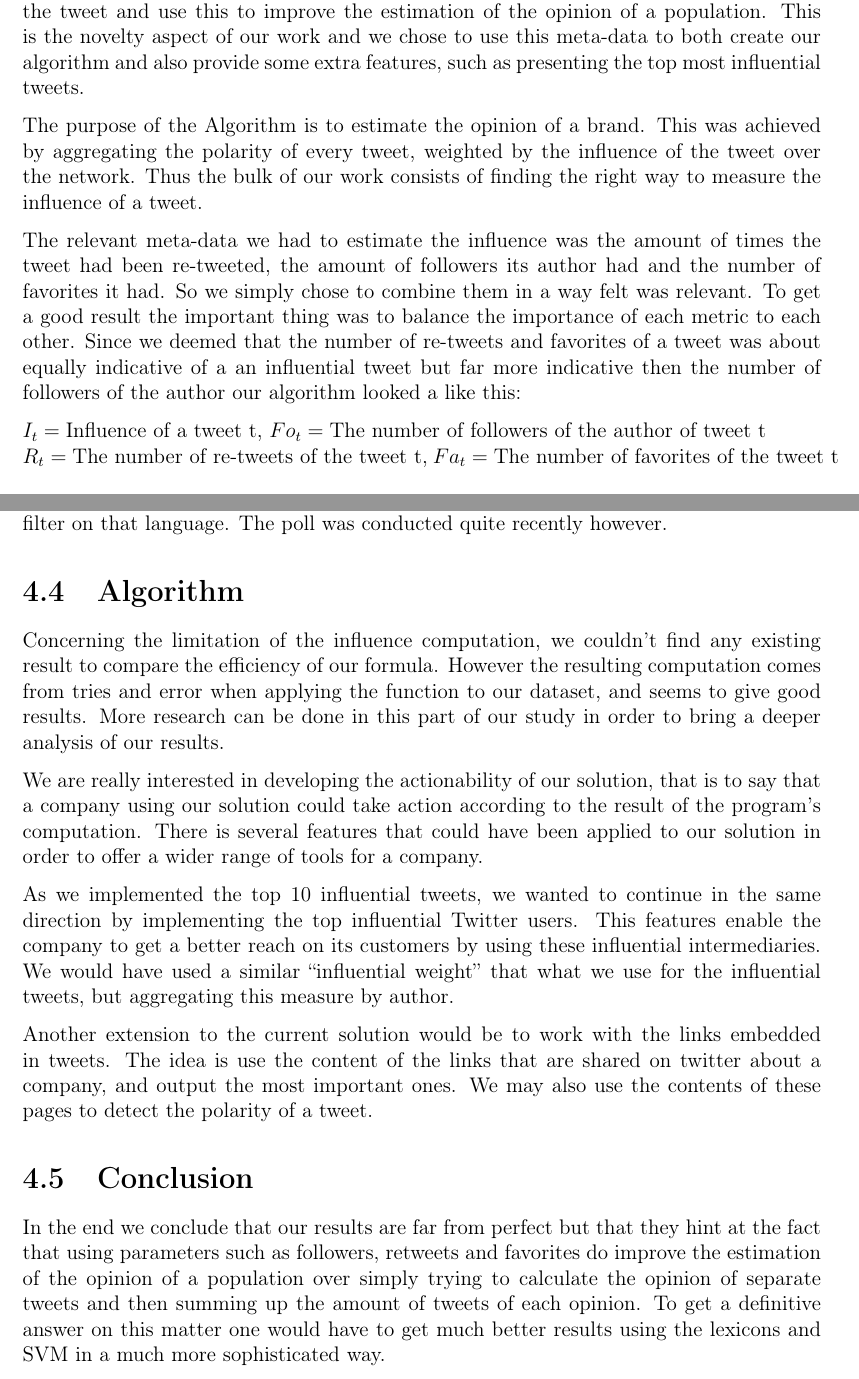
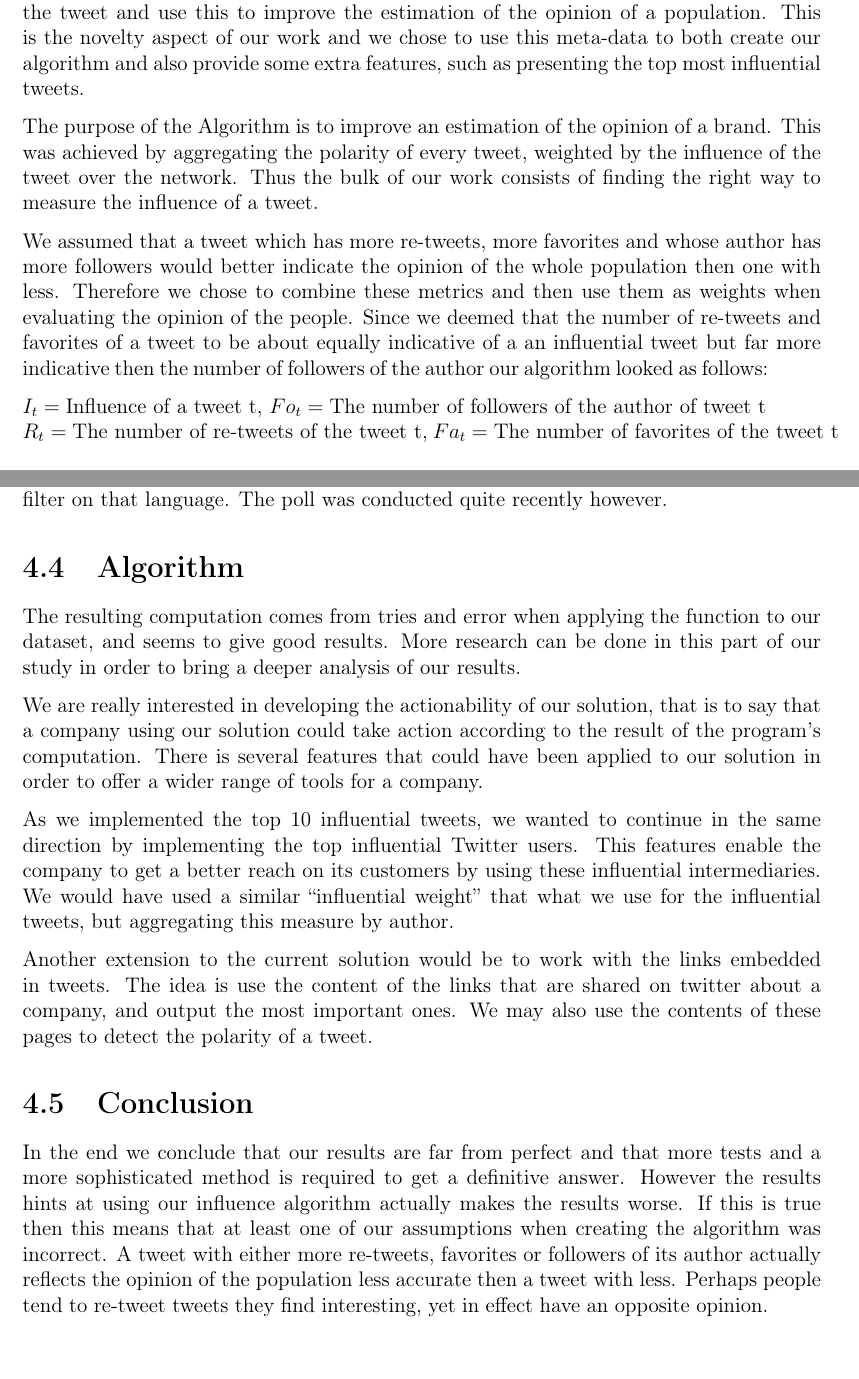
Before and after one commit to tpatel/Online-Reputation-Management, a LaTeX document (report/report.tex): two parts of pages 8 and 14 of 15, joined at a grey line, cut so that both start at the same text. Compiled offline with pdfLaTeX.

Commit message:
some minor changes

```diff
--- a/report/report.tex
+++ b/report/report.tex
@@ -169,11 +167,11 @@ Lastly to estimate the polarity of a random tweet about a brand we simply extrac
 Thanks to the previous classification we are now in possession of tweets associated with their polarity (positive, negative or neutral). Our goal is then to extract meta-data of the tweet and use this to improve the estimation of the opinion of a population.
 This is the novelty aspect of our work and we chose to use this meta-data to both create our algorithm and also provide some extra features, such as presenting the top most influential tweets.
 
-The purpose of the Algorithm is to estimate the opinion of a brand.
+The purpose of the Algorithm is to improve an estimation of the opinion of a brand.
 This was achieved by aggregating the polarity of every tweet, weighted by the influence of the tweet over the network.
 Thus the bulk of our work consists of finding the right way to measure the influence of a tweet.
 
-The relevant meta-data we had to estimate the influence was the amount of times the tweet had been re-tweeted, the amount of followers its author had and the number of favorites it had. So we simply chose to combine them in a way felt was relevant. To get a good result the important thing was to balance the importance of each metric to each other. Since we deemed that the number of re-tweets and favorites of a tweet was about equally indicative of a an influential tweet but far more indicative then the number of followers of the author our algorithm looked a like this:
+We assumed that a tweet which has more re-tweets, more favorites and whose author has more followers would better indicate the opinion of the whole population then one with less. Therefore we chose to combine these metrics and then use them as weights when evaluating the opinion of the people. Since we deemed that the number of re-tweets and favorites of a tweet to be about equally indicative of a an influential tweet but far more indicative then the number of followers of the author our algorithm looked as follows:
 
 $I_t = \text{Influence of a tweet t}$, $Fo_t = \text{The number of followers of the author of tweet t}$\\
 $R_t = \text{The number of re-tweets of the tweet t}$, $Fa_t = \text{The number of favorites of the tweet t}$\\
@@ -299,7 +297,7 @@ We do know that the survey we used was exclusively performed in America. Unfortu
 
 \section{Algorithm}
 
-Concerning the limitation of the influence computation, we couldn't find any existing result to compare the efficiency of our formula. However the resulting computation comes from tries and error when applying the function to our dataset, and seems to give good results. More research can be done in this part of our study in order to bring a deeper analysis of our results.
+The resulting computation comes from tries and error when applying the function to our dataset, and seems to give good results. More research can be done in this part of our study in order to bring a deeper analysis of our results.
 
 We are really interested in developing the actionability of our solution, that is to say that a company using our solution could take action according to the result of the program’s computation. There is several features that could have been applied to our solution in order to offer a wider range of tools for a company.
 
@@ -309,8 +307,7 @@ Another extension to the current solution would be to work with the links embedd
 
 \section{Conclusion}
 
-In the end we conclude that our results are far from perfect but that they hint at the fact that using parameters such as followers, retweets and favorites do improve the estimation of the opinion of a population over simply trying to calculate the opinion of separate tweets and then summing up the amount of tweets of each opinion.
-To get a definitive answer on this matter one would have to get much better results using the lexicons and SVM in a much more sophisticated way.
+In the end we conclude that our results are far from perfect and that more tests and a more sophisticated method is required to get a definitive answer. However the results hints at using our influence algorithm actually makes the results worse. If this is true then this means that at least one of our assumptions when creating the algorithm was incorrect. A tweet with either more re-tweets, favorites or followers of its author actually reflects the opinion of the population less accurate then a tweet with less. Perhaps people tend to re-tweet tweets they find interesting, yet in effect have an opposite opinion.
 
 \begin{thebibliography}{9}
 
```
Also changed, not shown: report/report.tex (17 more changed lines).
